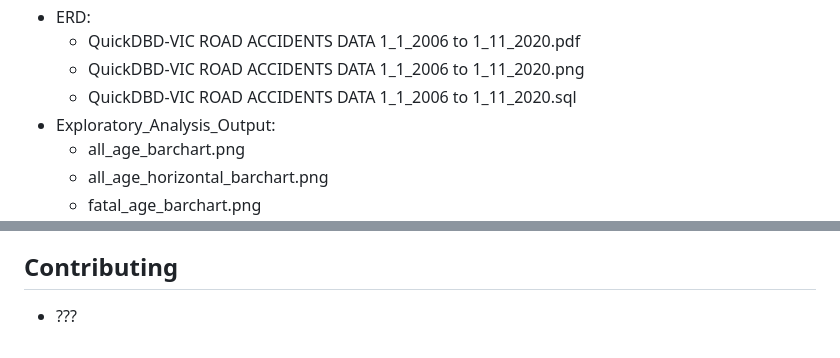
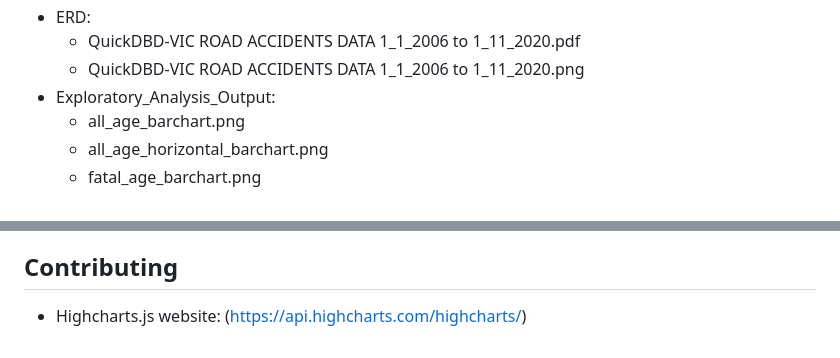
Before and after one commit to EricTran99/group-project-3, a Markdown page: README.md, 2 parts joined by grey strips. Drawn GitHub-style.

```diff
--- a/README.md
+++ b/README.md
@@ -35,7 +35,6 @@ PLACEHOLDER DASHBOARD IMAGE
 - ERD:
   - QuickDBD-VIC ROAD ACCIDENTS DATA 1_1_2006 to 1_11_2020.pdf
   - QuickDBD-VIC ROAD ACCIDENTS DATA 1_1_2006 to 1_11_2020.png
-  - QuickDBD-VIC ROAD ACCIDENTS DATA 1_1_2006 to 1_11_2020.sql
 - Exploratory_Analysis_Output:
   - all_age_barchart.png
   - all_age_horizontal_barchart.png
@@ -202,4 +201,4 @@ ADD STEPS HERE
 
 ## Contributing
 
-- ???
+- Highcharts.js website: (https://api.highcharts.com/highcharts/)
```
